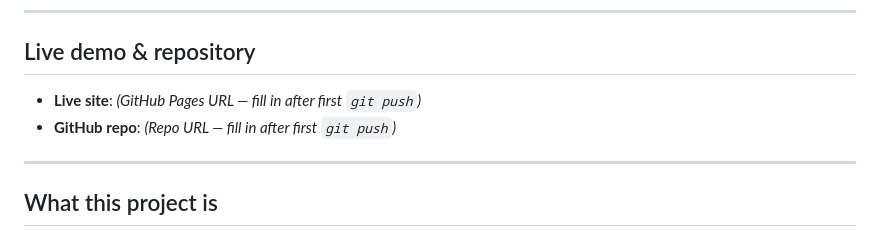
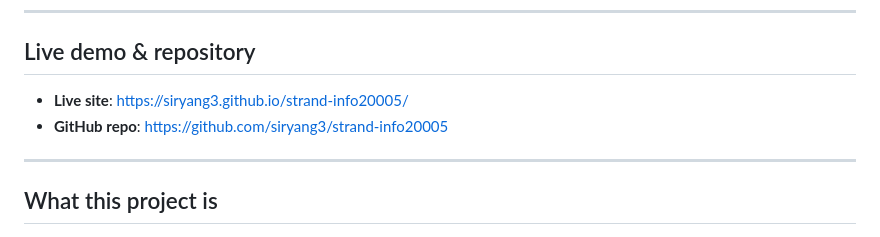
Before and after one commit to siryang3/strand-info20005, a Markdown page: README.md, the part around the change. Drawn GitHub-style.

Commit message:
docs: fill in live site + repo URL

```diff
--- a/README.md
+++ b/README.md
@@ -14,8 +14,8 @@ INFO20005 · Assignment 3 · UI Implementation
 
 ## Live demo & repository
 
-- **Live site**: _(GitHub Pages URL — fill in after first `git push`)_
-- **GitHub repo**: _(Repo URL — fill in after first `git push`)_
+- **Live site**: <https://siryang3.github.io/strand-info20005/>
+- **GitHub repo**: <https://github.com/siryang3/strand-info20005>
 
 ---
 
```
